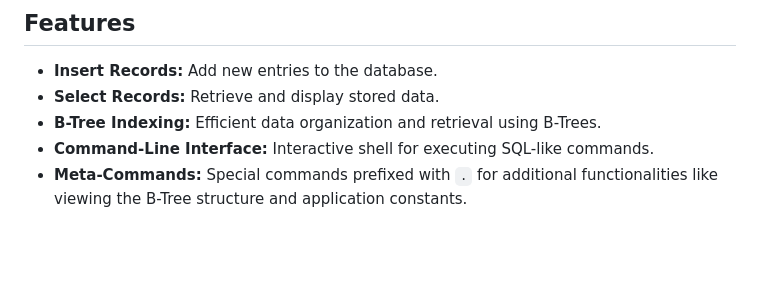
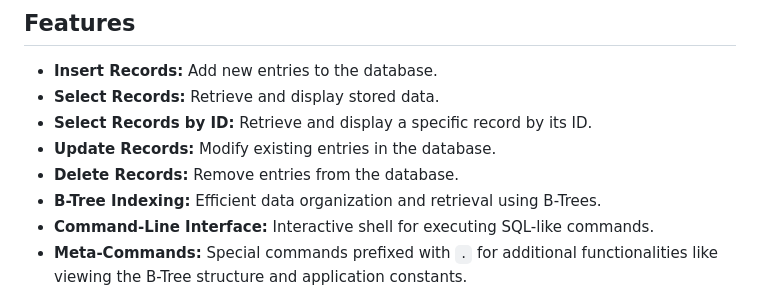
Before and after one commit to Ahmed8881/Database, a Markdown page: Readme.md, the part around one of its changes. Rendered like a GitHub page; blank space fills up the shorter version.

```diff
--- a/Readme.md
+++ b/Readme.md
@@ -10,6 +10,9 @@ The **Database Project** is a lightweight, command-line-based database engine im
 
 - **Insert Records:** Add new entries to the database.
 - **Select Records:** Retrieve and display stored data.
+- **Select Records by ID:** Retrieve and display a specific record by its ID.
+- **Update Records:** Modify existing entries in the database.
+- **Delete Records:** Remove entries from the database.
 - **B-Tree Indexing:** Efficient data organization and retrieval using B-Trees.
 - **Command-Line Interface:** Interactive shell for executing SQL-like commands.
 - **Meta-Commands:** Special commands prefixed with `.` for additional functionalities like viewing the B-Tree structure and application constants.
```
Also changed, not shown: other parts of Readme.md (+56 -1 lines).
